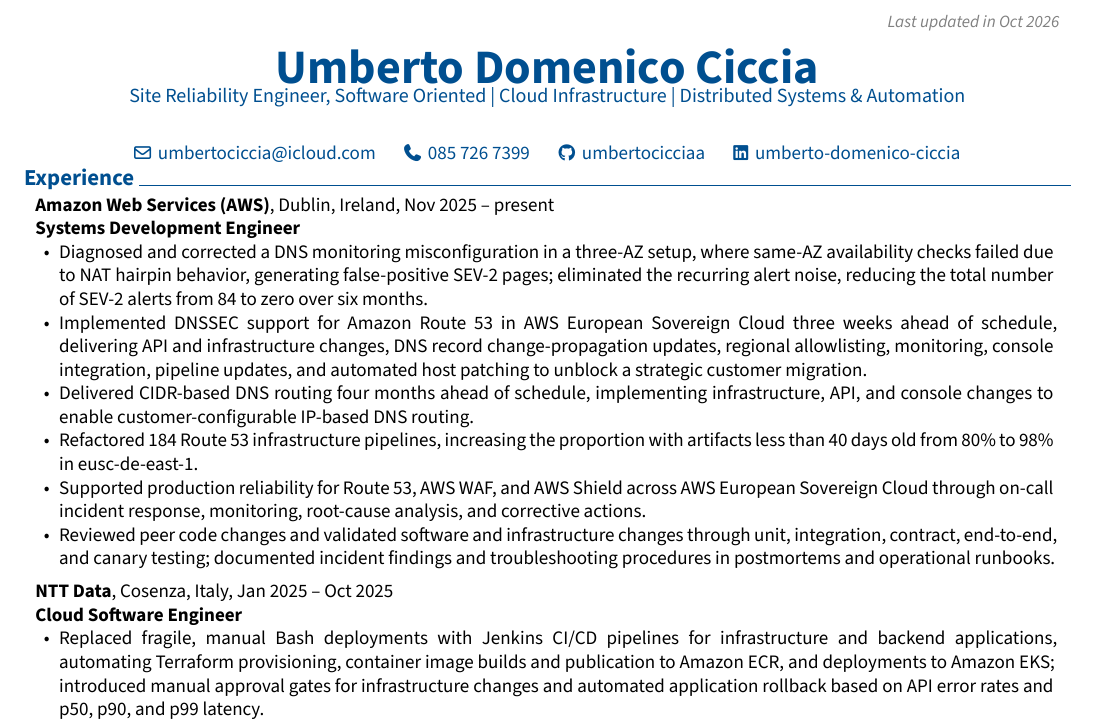
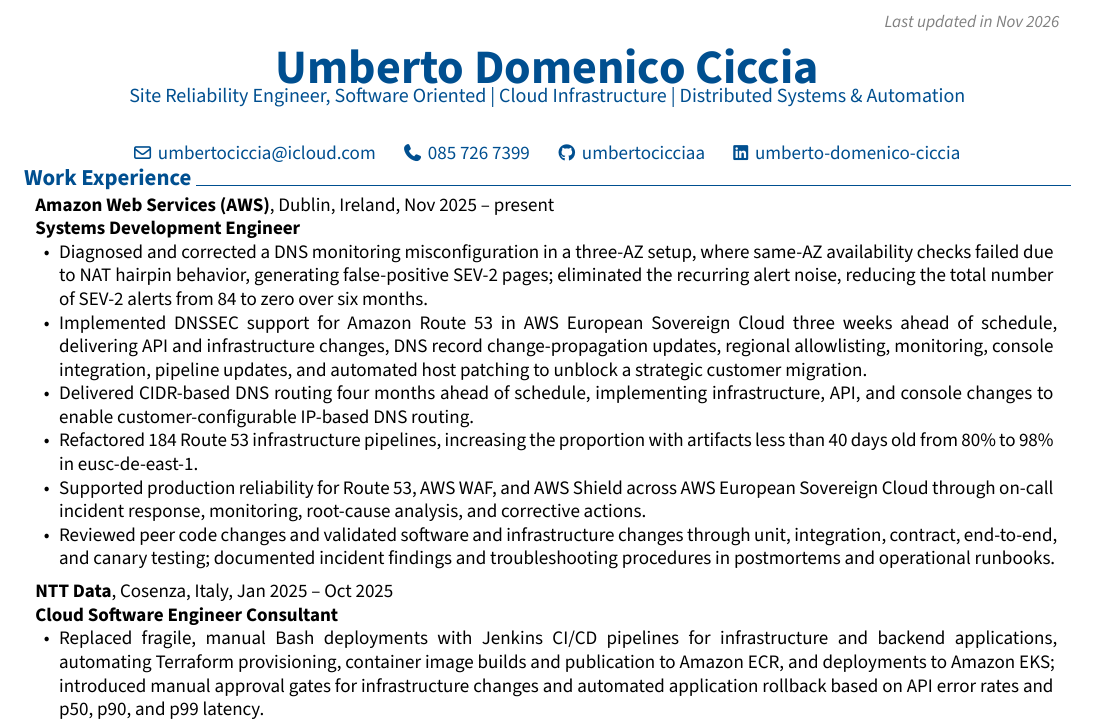
Before and after one commit to umbertocicciaa/umbertodomenico-ciccia-resume, a Typst document (rendercv_output/Umberto_Domenico_Ciccia_CV.typ, which reads Umberto_Domenico_Ciccia_CV.yaml, rendercv_output/Umberto_Domenico_Ciccia_CV.md): part of the page, cut so that both start at the same text. The pictures show the PDF file rendercv_output/Umberto_Domenico_Ciccia_CV.pdf that the author committed with the source.

Commit message:
fix: rename experience in Work Experience

```diff
--- a/Umberto_Domenico_Ciccia_CV.yaml
+++ b/Umberto_Domenico_Ciccia_CV.yaml
@@ -20,7 +20,7 @@
       username: umberto-domenico-ciccia
 
   sections:
-    experience:
+    work_experience:
       - company: "Amazon Web Services (AWS)"
         position: "Systems Development Engineer"
         location: "Dublin, Ireland"
--- a/rendercv_output/Umberto_Domenico_Ciccia_CV.md
+++ b/rendercv_output/Umberto_Domenico_Ciccia_CV.md
@@ -6,7 +6,7 @@
 - LinkedIn: [umberto-domenico-ciccia](https://linkedin.com/in/umberto-domenico-ciccia)
 
 
-# Experience
+# Work Experience
 ## **Amazon Web Services (AWS)**, Dublin, Ireland, Nov 2025 – present
 
 **Systems Development Engineer**
@@ -27,7 +27,7 @@
 
 ## **NTT Data**, Cosenza, Italy, Jan 2025 – Oct 2025
 
-**Cloud Software Engineer**
+**Cloud Software Engineer Consultant**
 
 - Replaced fragile, manual Bash deployments with Jenkins CI/CD pipelines for infrastructure and backend applications, automating Terraform provisioning, container image builds and publication to Amazon ECR, and deployments to Amazon EKS; introduced manual approval gates for infrastructure changes and automated application rollback based on API error rates and p50, p90, and p99 latency.
 
--- a/rendercv_output/Umberto_Domenico_Ciccia_CV.typ
+++ b/rendercv_output/Umberto_Domenico_Ciccia_CV.typ
@@ -6,7 +6,7 @@
   name: "Umberto Domenico Ciccia",
   title: "Umberto Domenico Ciccia - CV",
   footer: context { [#emph[Umberto Domenico Ciccia -- #str(here().page())\/#str(counter(page).final().first())]] },
-  top-note: [ #emph[Last updated in Oct 2026] ],
+  top-note: [ #emph[Last updated in Nov 2026] ],
   locale-catalog-language: "en",
   text-direction: ltr,
   page-size: "a4",
@@ -98,7 +98,7 @@
 )
 
 
-== Experience
+== Work Experience
 
 #regular-entry(
   [
@@ -127,7 +127,7 @@
   [
     #strong[NTT Data], Cosenza, Italy, Jan 2025 – Oct 2025
 
-    #strong[Cloud Software Engineer]
+    #strong[Cloud Software Engineer Consultant]
 
     - Replaced fragile, manual Bash deployments with Jenkins CI\/CD pipelines for infrastructure and backend applications, automating Terraform provisioning, container image builds and publication to Amazon ECR, and deployments to Amazon EKS; introduced manual approval gates for infrastructure changes and automated application rollback based on API error rates and p50, p90, and p99 latency.
 
```
Also changed, not shown: rendercv_output/Umberto_Domenico_Ciccia_CV.pdf, rendercv_output/Umberto_Domenico_Ciccia_CV_1.png, rendercv_output/Umberto_Domenico_Ciccia_CV.typ (4 more changed lines), 1 other file.
